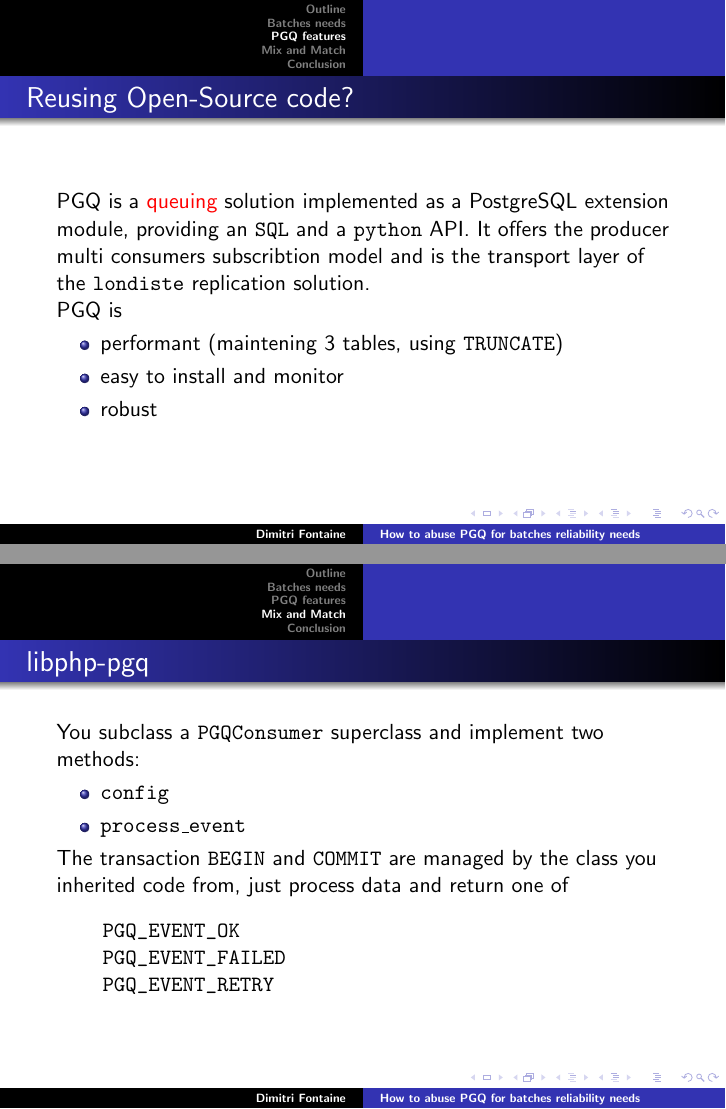
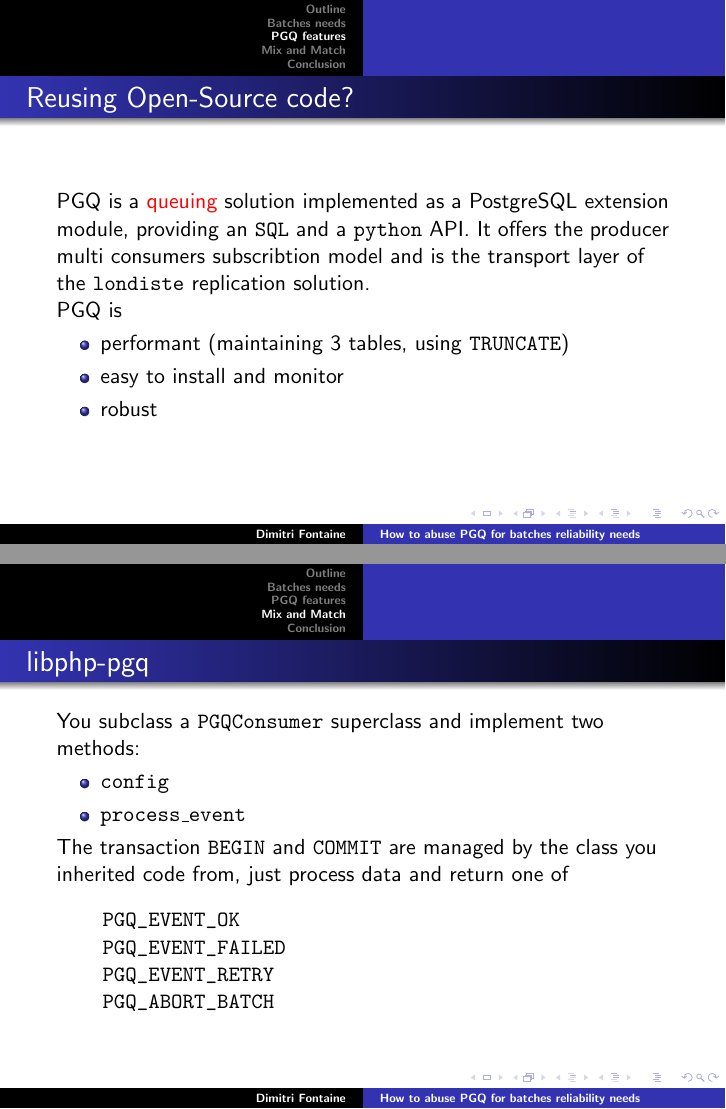
Before and after one commit to dimitri/pgconfs, LaTeX slides (prato_2008/pgq.tex): pages 12 and 16 of 22, joined at a grey line. Compiled offline with pdfLaTeX.

Commit message:
Type and PGQ_ABORT_BATCH addition

```diff
--- a/prato_2008/pgq.tex
+++ b/prato_2008/pgq.tex
@@ -65,7 +65,7 @@
   \pause
   PGQ is
   \begin{itemize}
-   \item<2-> performant (maintening 3 tables, using \texttt{TRUNCATE})
+   \item<2-> performant (maintaining 3 tables, using \texttt{TRUNCATE})
    \item<3-> easy to install and monitor
    \item<4-> robust
   \end{itemize}
@@ -105,6 +105,7 @@
     PGQ_EVENT_OK
     PGQ_EVENT_FAILED
     PGQ_EVENT_RETRY
+    PGQ_ABORT_BATCH
   \end{verbatim}
 \end{frame}
 
```
Also changed, not shown: prato_2008/pgq.tex (4 more changed lines).
